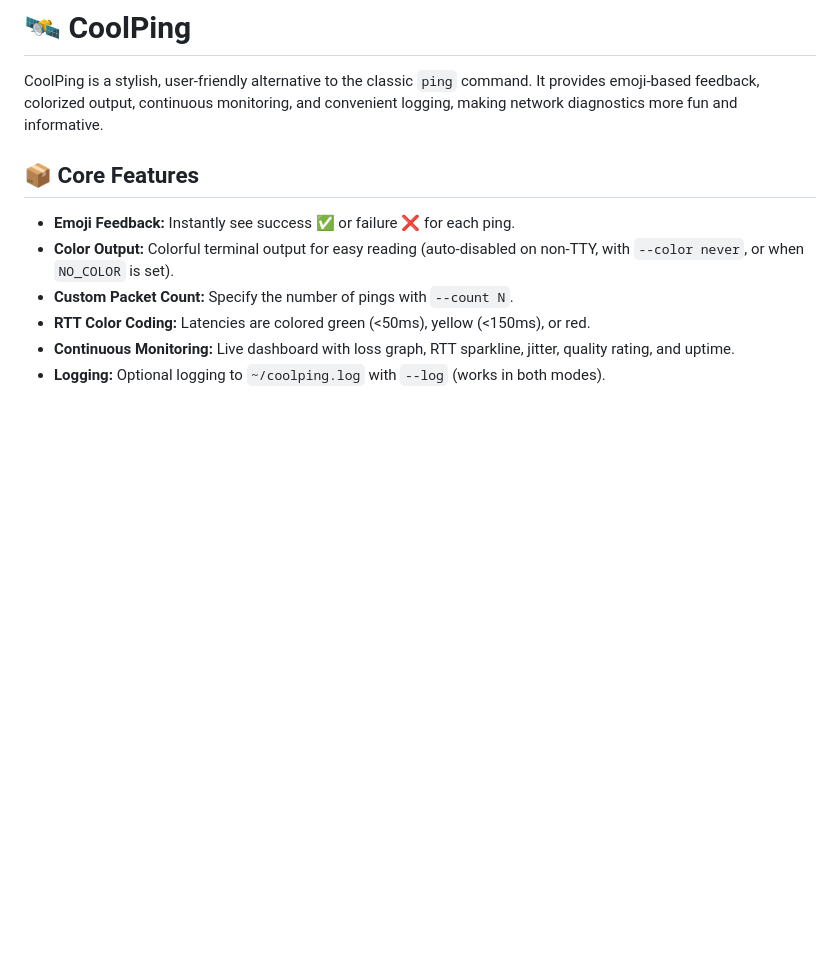
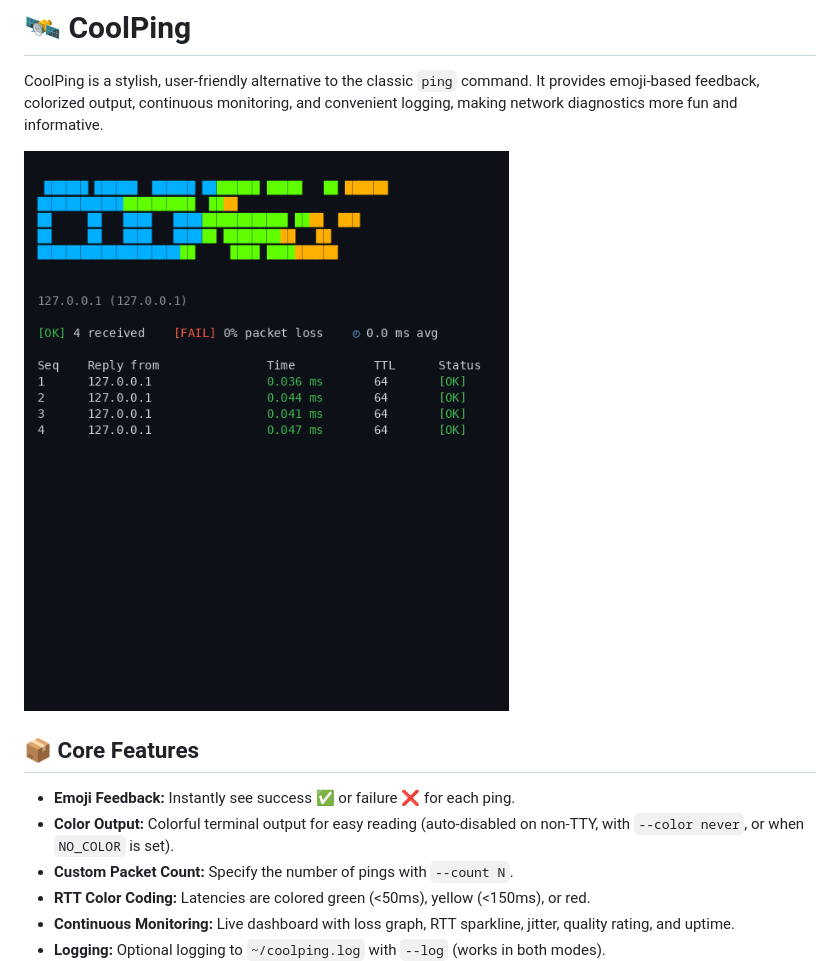
Before and after one commit to edrisranjbar/coolping, a Markdown page: README.md, the part around the change. GitHub-like rendering; pictures changed too: docs/demo.gif (added); blank space fills up the shorter version.

Commit message:
add demo GIF to README; fix --color always after TTY auto-detect

```diff
--- a/README.md
+++ b/README.md
@@ -1,6 +1,8 @@
 # 🛰️ CoolPing
 
 CoolPing is a stylish, user-friendly alternative to the classic `ping` command. It provides emoji-based feedback, colorized output, continuous monitoring, and convenient logging, making network diagnostics more fun and informative.
+
+![CoolPing demo](docs/demo.gif)
 
 ## 📦 Core Features
 
```
Also changed, not shown: docs/_frame8.png (added), 2 other files.
